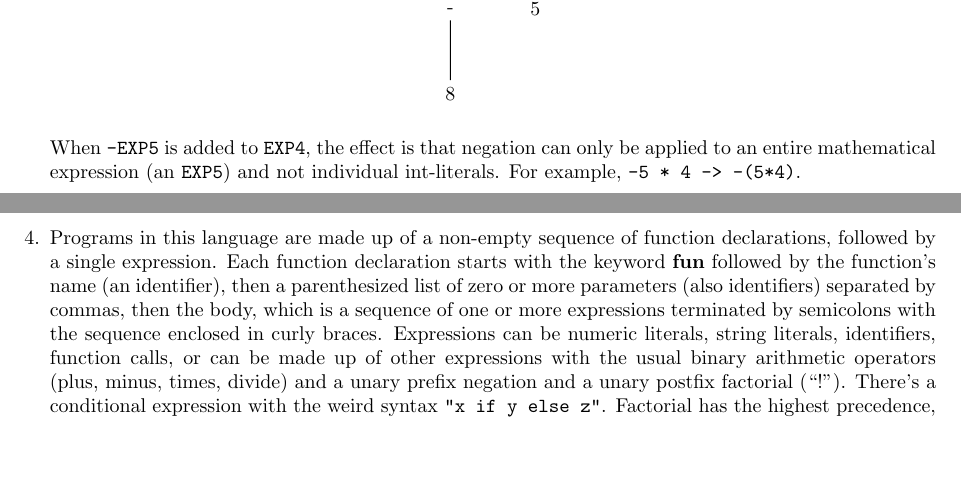
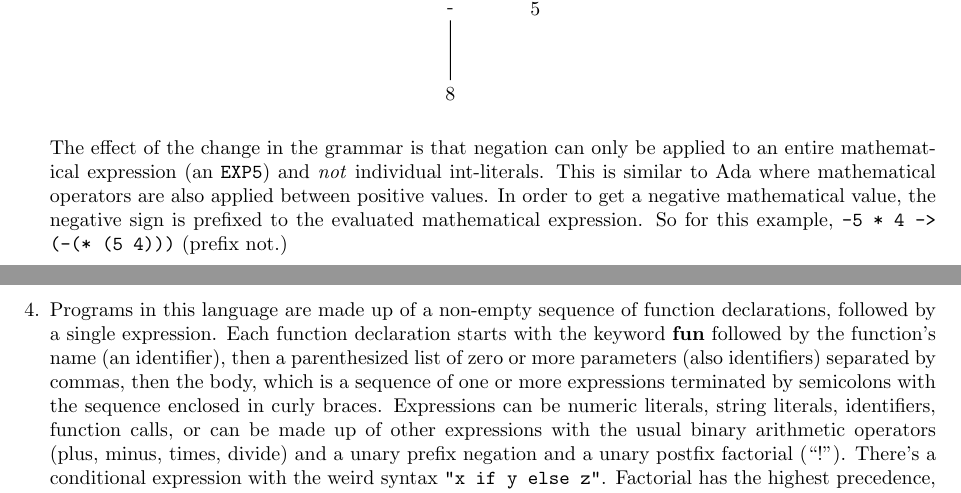
Before and after one commit to ebramanti/cmsi488, a LaTeX problem sheet (HW_1/homework1.tex): two parts of pages 3 and 4 of 5, joined at a grey line, cut so that both start at the same text, the shorter picture padded with empty space. Compiled offline with pdfLaTeX.

Commit message:
Final commit, HW#1 completed

```diff
--- a/HW_1/homework1.tex
+++ b/HW_1/homework1.tex
@@ -69,8 +69,8 @@ The designers made this choice so that you can have a \texttt{NEG|POS - POS} or
     };
 \end{tikzpicture}
 \end{center}
-%RATIONALE GOES HERE
-When \texttt{-EXP5} is added to \texttt{EXP4}, the effect is that negation can only be applied to an entire mathematical expression (an \texttt{EXP5}) and not individual int-literals. For example, \texttt{-5 * 4 -> -(5*4)}.\\
+%   RATIONALE GOES HERE
+The effect of the change in the grammar is that negation can only be applied to an entire mathematical expression (an \texttt{EXP5}) and \textit{not} individual int-literals. This is similar to Ada where mathematical operators are also applied between positive values. In order to get a negative mathematical value, the negative sign is prefixed to the evaluated mathematical expression. So for this example, \texttt{-5 * 4 -> (-(* (5 4)))} (prefix not.)\\
 \pagebreak
 \item Programs in this language are made up of a non-empty sequence of function declarations, followed by a single expression. Each function declaration starts with the keyword \textbf{fun} followed by the function's name (an identifier), then a parenthesized list of zero or more parameters (also identifiers) separated by commas, then the body, which is a sequence of one or more expressions terminated by semicolons with the sequence enclosed in curly braces. Expressions can be numeric literals, string literals, identifiers, function calls, or can be made up of other expressions with the usual binary arithmetic operators (plus, minus, times, divide) and a unary prefix negation and a unary postfix factorial (``!''). There's a conditional expression with the weird syntax \texttt{"x if y else z"}. Factorial has the highest precedence, followed by negation, the multiplicative operators, the additive operators, and finally the conditional. Parentheses are used, as in most other languages, to group subexpressions. Numeric literals are non-empty sequences of decimal digits with an optional fractional part and an optional exponent part.
 String literals are delimited with double quotes with escape sequences followed by four hexadecimal digits. Identifiers are non-empty sequences of letters, decimal digits, underscores, at-signs, and dollar signs, beginning with a letter or dollar sign, that are not also reserved words. Function calls are formed with an identifier followed by a comma-separated list of expressions bracketed by parentheses. There are no comments in this language, and whitespace can be used liberally between tokens.
```
Also changed, not shown: HW_1/homework1.pdf.
